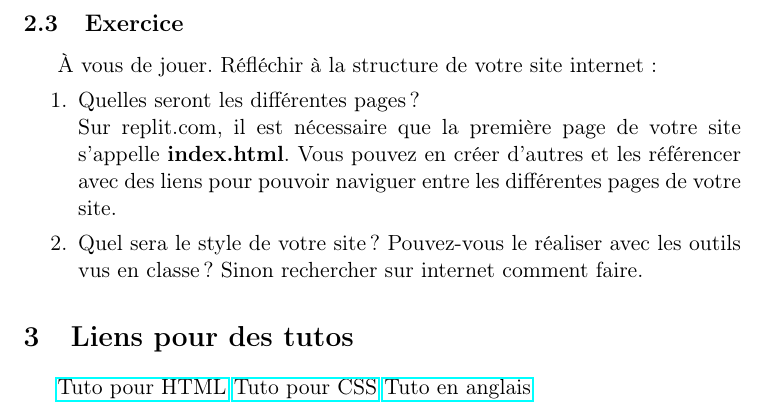
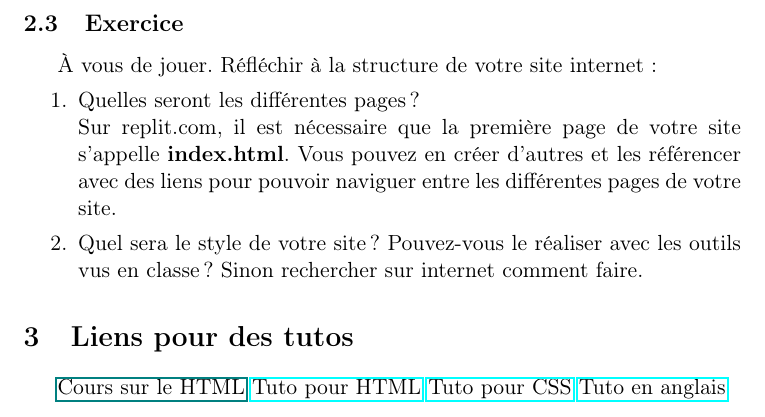
Before and after one commit to t-doc-org/t-doc-v1, a LaTeX document (Documents/Informatique/CSS.tex): part of page 4 of 4, cut so that both start at the same text. Compiled offline with pdfLaTeX.

Commit message:
Ajout d'un lien entre les pages CSS et HTML.

```diff
--- a/Documents/Informatique/CSS.tex
+++ b/Documents/Informatique/CSS.tex
@@ -212,6 +212,7 @@ Sur replit.com, il est nécessaire que la première page de votre site s'appelle
 \end{enumerate}
 
 \section{Liens pour des tutos}
+\href{../Informatique/HTML}{Cours sur le HTML}
 \href{https://developer.mozilla.org/fr/docs/Web/HTML}{Tuto pour HTML}
 \href{https://developer.mozilla.org/fr/docs/Web/CSS}{Tuto pour CSS}
 \href{https://www.w3schools.com/ }{Tuto en anglais}
```
